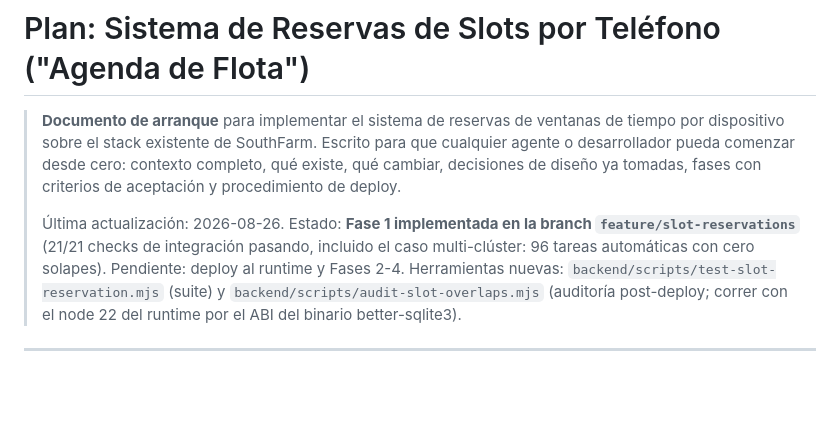
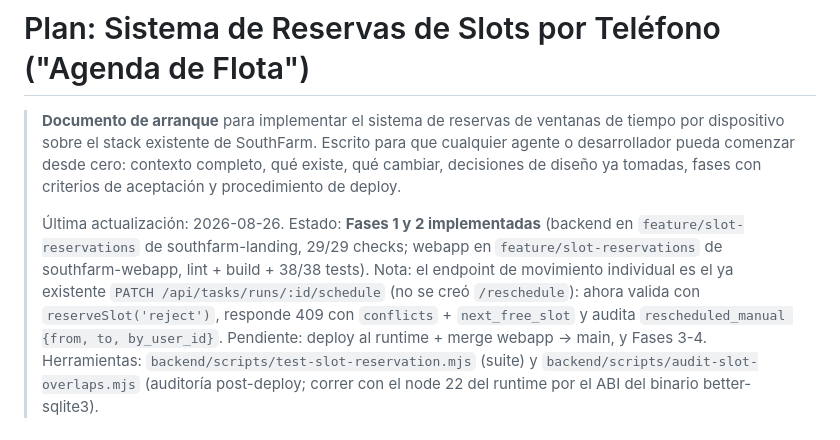
Before and after one commit to josuelorenzo-mkt/southfarm-landing, a Markdown page: docs/PLAN_SISTEMA_RESERVAS_SLOTS.md, the part around the change. GitHub-like rendering; blank space fills up the shorter version.

Commit message:
docs: marca Fase 2 del sistema de reservas como implementada

```diff
--- a/docs/PLAN_SISTEMA_RESERVAS_SLOTS.md
+++ b/docs/PLAN_SISTEMA_RESERVAS_SLOTS.md
@@ -5,10 +5,14 @@
 > desarrollador pueda comenzar desde cero: contexto completo, qué existe, qué cambiar,
 > decisiones de diseño ya tomadas, fases con criterios de aceptación y procedimiento de deploy.
 >
-> Última actualización: 2026-08-26. Estado: **Fase 1 implementada en la branch
-> `feature/slot-reservations`** (21/21 checks de integración pasando, incluido el caso
-> multi-clúster: 96 tareas automáticas con cero solapes). Pendiente: deploy al runtime y
-> Fases 2-4. Herramientas nuevas: `backend/scripts/test-slot-reservation.mjs` (suite) y
+> Última actualización: 2026-08-26. Estado: **Fases 1 y 2 implementadas** (backend en
+> `feature/slot-reservations` de southfarm-landing, 29/29 checks; webapp en
+> `feature/slot-reservations` de southfarm-webapp, lint + build + 38/38 tests). Nota: el
+> endpoint de movimiento individual es el ya existente `PATCH /api/tasks/runs/:id/schedule`
+> (no se creó `/reschedule`): ahora valida con `reserveSlot('reject')`, responde 409 con
+> `conflicts` + `next_free_slot` y audita `rescheduled_manual {from, to, by_user_id}`.
+> Pendiente: deploy al runtime + merge webapp → main, y Fases 3-4. Herramientas:
+> `backend/scripts/test-slot-reservation.mjs` (suite) y
 > `backend/scripts/audit-slot-overlaps.mjs` (auditoría post-deploy; correr con el node 22
 > del runtime por el ABI del binario better-sqlite3).
 
```
